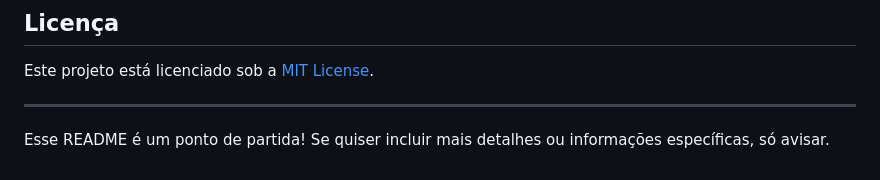
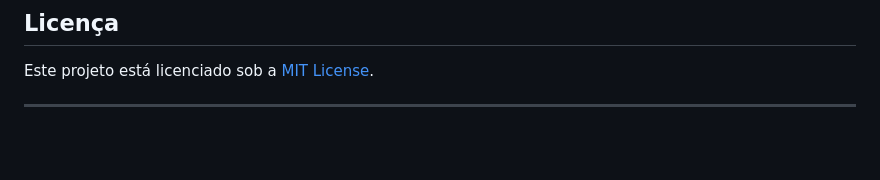
Before and after one commit to francisbowe/bot, a Markdown page: README.md, the part around the change. Rendered like a GitHub page; blank space fills up the shorter version.

```diff
--- a/README.md
+++ b/README.md
@@ -97,5 +97,3 @@ Sinta-se à vontade para contribuir com este projeto! Para isso, siga os passos
 Este projeto está licenciado sob a [MIT License](LICENSE).
 
 ---
-
-Esse README é um ponto de partida! Se quiser incluir mais detalhes ou informações específicas, só avisar.
```
